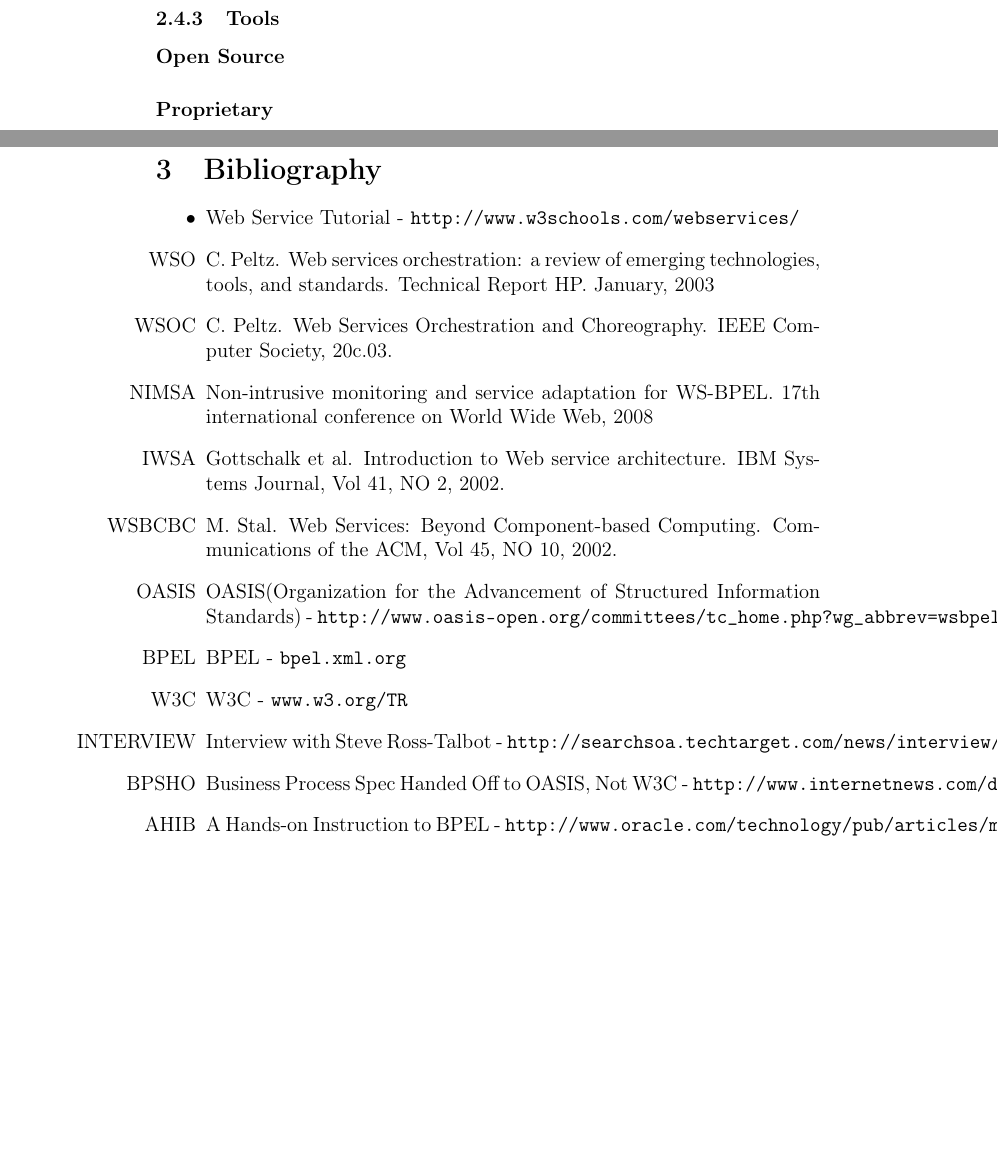
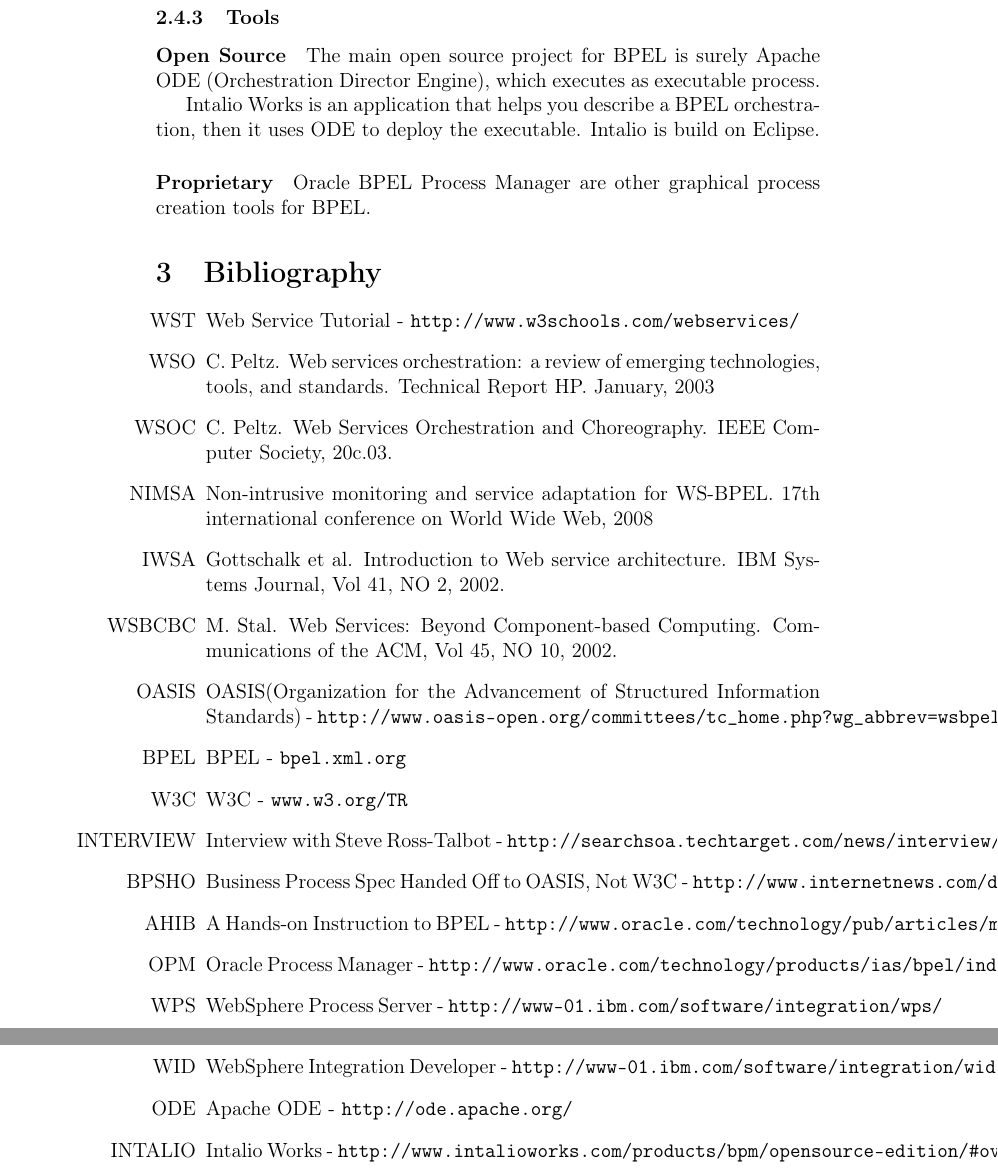
Before and after one commit to ticolucci/TCC-ThiagoColucci, a LaTeX document (Seminario/ideias.tex): two parts of pages 6 and 7 of 7 before the commit and two parts of pages 7 and 8 of 8 after it, joined at a grey line, cut so that both start at the same text, the shorter picture padded with empty space. Compiled offline with pdfLaTeX.

Commit message:
Pronto pra apresentar...

```diff
--- a/Seminario/ideias.tex
+++ b/Seminario/ideias.tex
@@ -136,12 +138,16 @@
 
 \subsubsection{Tools}
 \paragraph{Open Source}
+The main open source project for BPEL is surely Apache ODE (Orchestration Director Engine), which executes as executable process.
+
+Intalio Works is an application that helps you describe a BPEL orchestration, then it uses ODE to deploy the executable. Intalio is build on Eclipse.
 
 \paragraph{Proprietary}
+Oracle BPEL Process Manager are other graphical process creation tools for BPEL.
 
 \section{Bibliography}
 \begin{itemize}
-\item Web Service Tutorial - \verb!http://www.w3schools.com/webservices/!
+\item[WST] Web Service Tutorial - \verb!http://www.w3schools.com/webservices/!
 
 \item[WSO] C. Peltz. Web services orchestration: a review of emerging technologies, tools, and standards. Technical Report HP. January, 2003
 
@@ -165,6 +171,15 @@
 
 \item[AHIB] A Hands-on Instruction to BPEL - \verb!http://www.oracle.com/technology/pub/articles/matjaz_bpel1.html!
 
+\item[OPM] Oracle Process Manager - \verb!http://www.oracle.com/technology/products/ias/bpel/index.html!
+
+\item[WPS] WebSphere Process Server - \verb!http://www-01.ibm.com/software/integration/wps/!
+
+\item[WID] WebSphere Integration Developer - \verb!http://www-01.ibm.com/software/integration/wid/!
+
+\item[ODE] Apache ODE - \verb!http://ode.apache.org/!
+
+\item[INTALIO] Intalio Works - \verb!http://www.intalioworks.com/products/bpm/opensource-edition/#overview!
 \end{itemize}
 
 
```
Also changed, not shown: Seminario/Apresentacao.pdf (added), Seminario/Explicacoes-apresentacao.pdf (added), Seminario/ideias.tex (4 more changed lines), 1 other file.
